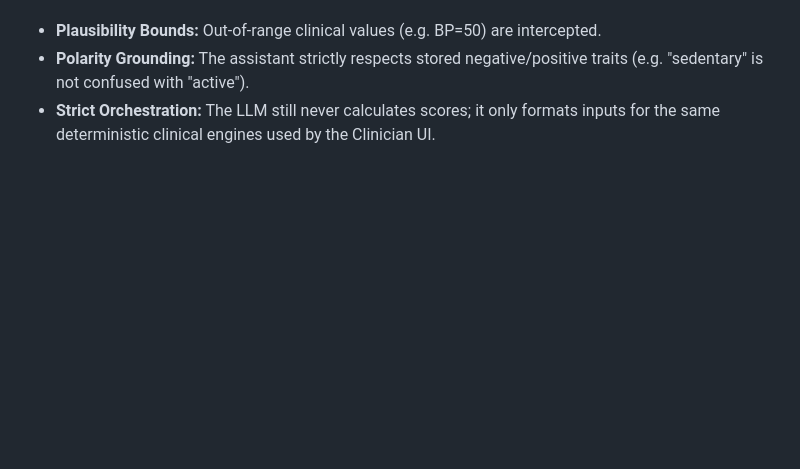
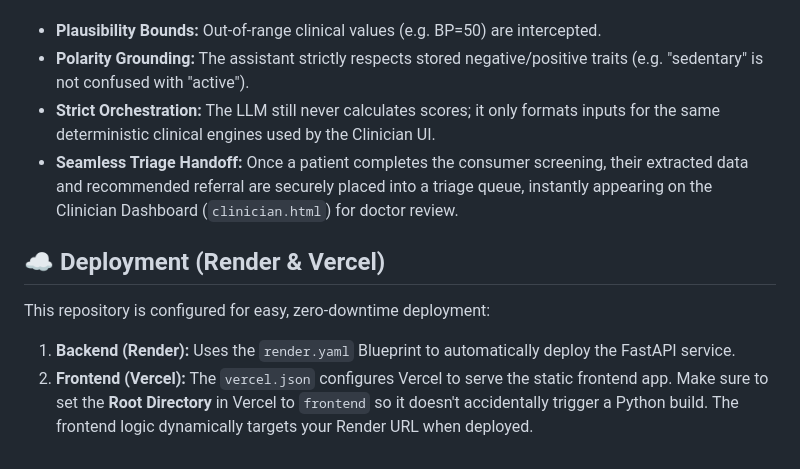
Before and after one commit to CodeMeAbhishek/TETRA010, a Markdown page: README.md, the part around the change. Rendered like a GitHub page; blank space fills up the shorter version.

Commit message:
Update README with deployment instructions and new UI flow

```diff
--- a/README.md
+++ b/README.md
@@ -118,3 +118,10 @@ The Consumer Tier provides a natural-language chat interface (`/consumer.html`)
 - **Plausibility Bounds:** Out-of-range clinical values (e.g. BP=50) are intercepted.
 - **Polarity Grounding:** The assistant strictly respects stored negative/positive traits (e.g. "sedentary" is not confused with "active").
 - **Strict Orchestration:** The LLM still never calculates scores; it only formats inputs for the same deterministic clinical engines used by the Clinician UI.
+- **Seamless Triage Handoff:** Once a patient completes the consumer screening, their extracted data and recommended referral are securely placed into a triage queue, instantly appearing on the Clinician Dashboard (`clinician.html`) for doctor review.
+
+## ☁️ Deployment (Render & Vercel)
+
+This repository is configured for easy, zero-downtime deployment:
+1. **Backend (Render):** Uses the `render.yaml` Blueprint to automatically deploy the FastAPI service.
+2. **Frontend (Vercel):** The `vercel.json` configures Vercel to serve the static frontend app. Make sure to set the **Root Directory** in Vercel to `frontend` so it doesn't accidentally trigger a Python build. The frontend logic dynamically targets your Render URL when deployed.
```
